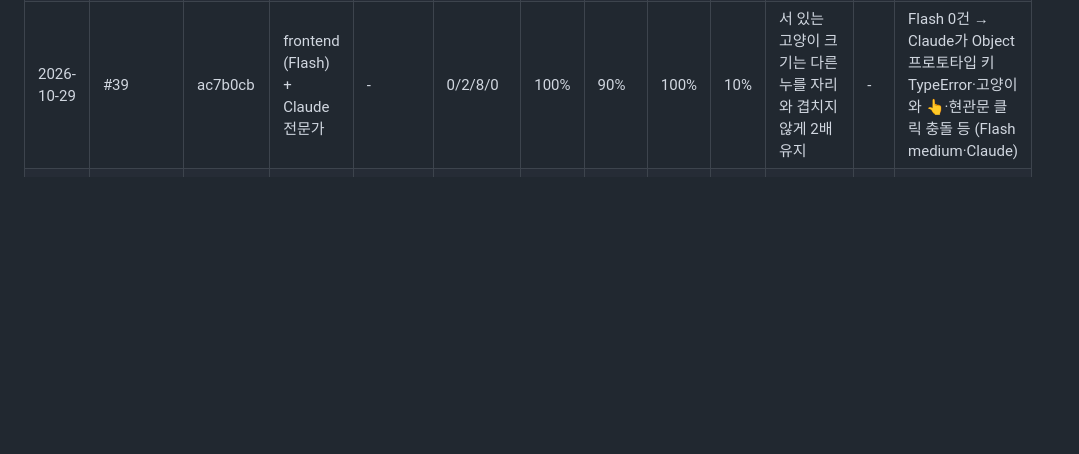
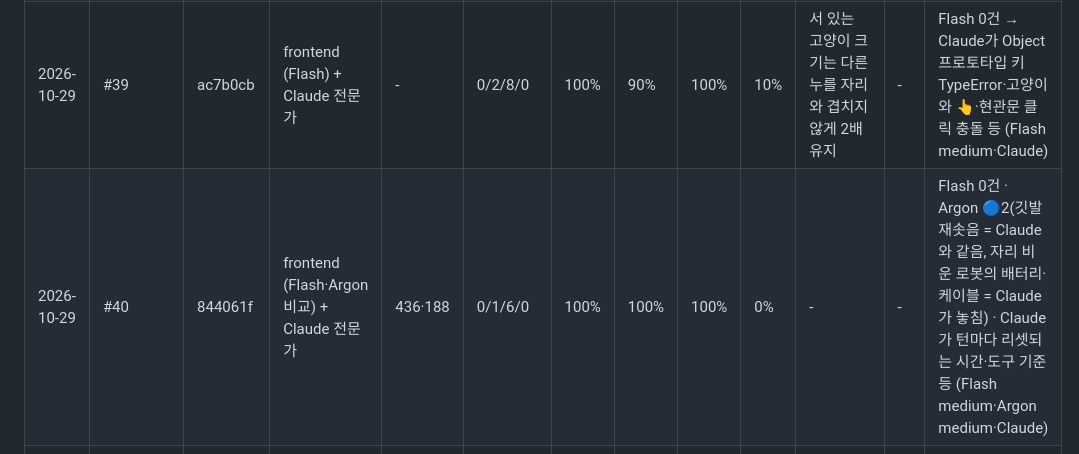
Before and after one commit to jhkwim/waitscape, a Markdown page: .github/review/metrics.md, the part around the change. Rendered like a GitHub page; blank space fills up the shorter version.

Commit message:
chore(review): #40 리뷰 지표 (Flash·Argon 비교)
Co-Authored-By: Claude Opus 5.5 <noreply@anthropic.com>

```diff
--- a/.github/review/metrics.md
+++ b/.github/review/metrics.md
@@ -31,6 +31,7 @@
 | 2026-10-28 | #30 | f28e582 | ci, security (Flash) + Claude 전문가 | - | 0/4/5/0 | 100% | 100% | 100% | 0% | - | - | Flash 0건 → Claude가 업데이터 키 유출 시 회전 가능(재설치 불필요)·인증서 폐기 영향·API 키 범위·"경고 없이" 과장 등 (Flash medium·Claude) |
 | 2026-10-28 | #32 | e37bfff | ci (Flash) + Claude 전문가 | - | 0/1/2/0 | 100% | 67% | 100% | 0% | 지난 0.4.1 노트 문구는 이력이라 유지 | - | Flash 0건 → Claude가 병합 뒤 정리 시점·PAT 폐기·남은 '복사' 문구 (Flash medium·Claude) |
 | 2026-10-29 | #39 | ac7b0cb | frontend (Flash) + Claude 전문가 | - | 0/2/8/0 | 100% | 90% | 100% | 10% | 서 있는 고양이 크기는 다른 누를 자리와 겹치지 않게 2배 유지 | - | Flash 0건 → Claude가 Object 프로토타입 키 TypeError·고양이와 👆·현관문 클릭 충돌 등 (Flash medium·Claude) |
+| 2026-10-29 | #40 | 844061f | frontend (Flash·Argon 비교) + Claude 전문가 | 436·188 | 0/1/6/0 | 100% | 100% | 100% | 0% | - | - | Flash 0건 · Argon 🔵2(깃발 재솟음 = Claude와 같음, 자리 비운 로봇의 배터리·케이블 = Claude가 놓침) · Claude가 턴마다 리셋되는 시간·도구 기준 등 (Flash medium·Argon medium·Claude) |
 | 2026-10-29 | #33 | 2dba0b6 | frontend (Flash) + Claude 전문가 | - | 0/0/2/0 | 100% | 100% | 100% | 0% | - | - | Flash 0건 → Claude가 아주 좁을 때 제목 한 글자만 남음·툴팁 (Flash medium·Claude) |
 | 2026-10-29 | #34 | feb0721 | auto (Flash) + Claude 전문가 | 309 | 1/4/9/0 | 100% | 86% | 93% | 7% | Windows explorer는 .html을 기본 브라우저로 엶(오탐) | - | Flash가 문서 누락·방어 코드 → Claude가 Windows cp1252 인코딩(🔴)·WebView2 SDK 고지 누락·괄호 검사 등 (Flash medium·Claude) |
 
```
